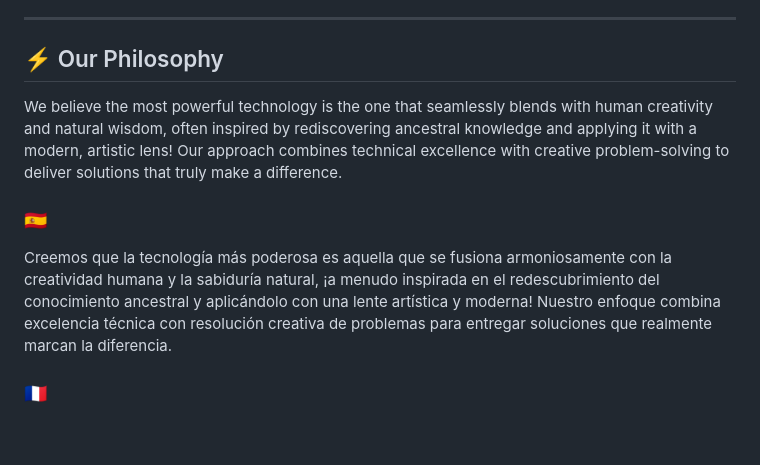
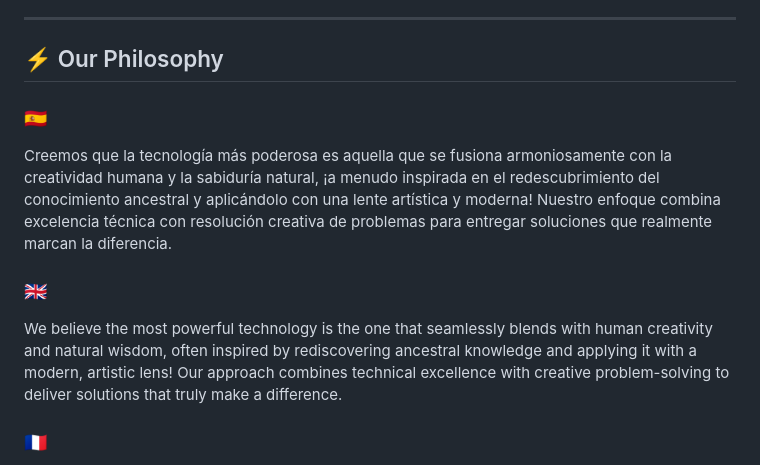
Before and after one commit to LukasMoyano/ir-productions-Masterlukas, a Markdown page: README.md, the part around the change. GitHub-like rendering; blank space fills up the shorter version.

Commit message:
uploading readme.md

```diff
--- a/README.md
+++ b/README.md
@@ -8,10 +8,12 @@ _ _-IR-_ _ Productions is a forward-thinking technology company specializing in
 
 ## ⚡ Our Philosophy
 
-We believe the most powerful technology is the one that seamlessly blends with human creativity and natural wisdom, often inspired by rediscovering ancestral knowledge and applying it with a modern, artistic lens! Our approach combines technical excellence with creative problem-solving to deliver solutions that truly make a difference.
 
 ### 🇪🇸
 Creemos que la tecnología más poderosa es aquella que se fusiona armoniosamente con la creatividad humana y la sabiduría natural, ¡a menudo inspirada en el redescubrimiento del conocimiento ancestral y aplicándolo con una lente artística y moderna! Nuestro enfoque combina excelencia técnica con resolución creativa de problemas para entregar soluciones que realmente marcan la diferencia.
+
+### 🇬🇧
+We believe the most powerful technology is the one that seamlessly blends with human creativity and natural wisdom, often inspired by rediscovering ancestral knowledge and applying it with a modern, artistic lens! Our approach combines technical excellence with creative problem-solving to deliver solutions that truly make a difference.
 
 ### 🇫🇷
 Nous croyons que la technologie la plus puissante est celle qui s'intègre harmonieusement à la créativité humaine et à la sagesse naturelle, souvent inspirée par la redécouverte des savoirs ancestraux et appliquée avec une lentille artistique et moderne ! Notre approche combine excellence technique et résolution créative de problèmes pour offrir des solutions qui font vraiment une différence.
```
